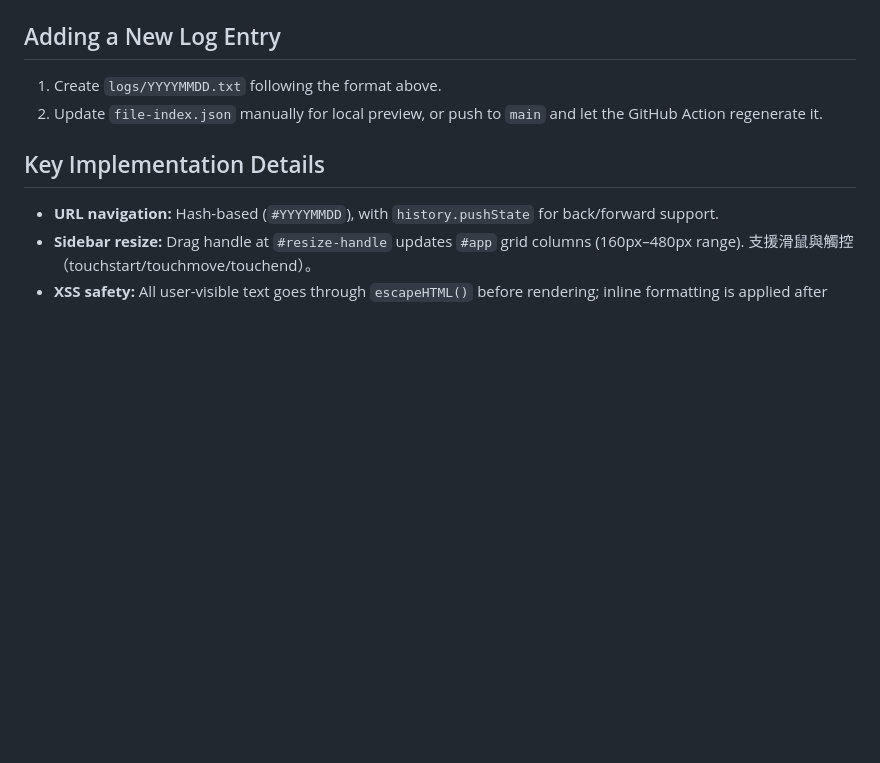
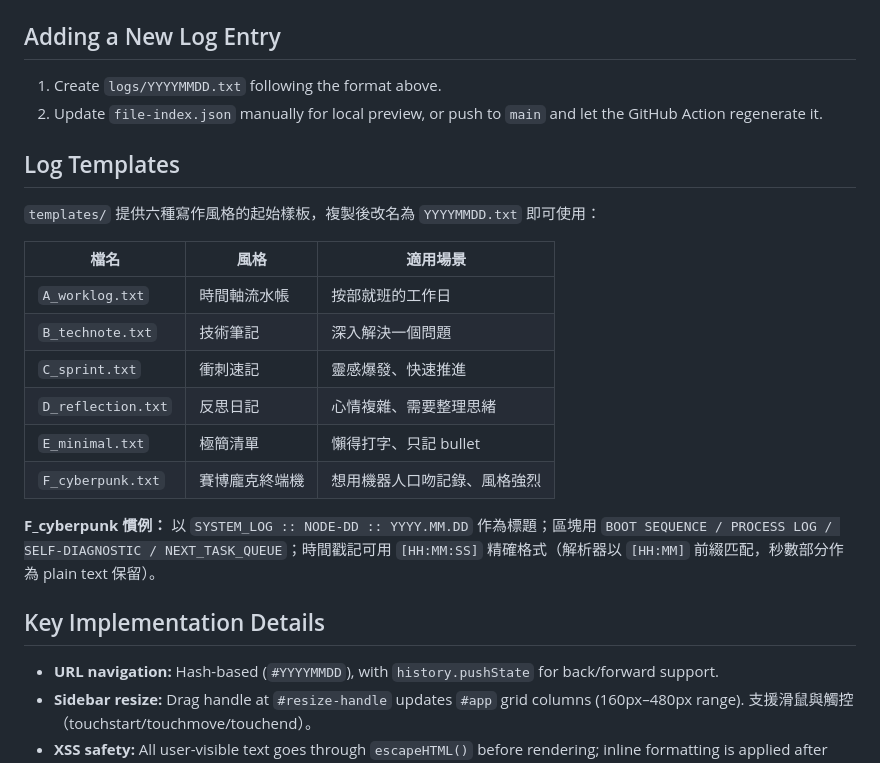
Before and after one commit to CCYu025/devlog, a Markdown page: CLAUDE.md, the part around the change. GitHub-like rendering; blank space fills up the shorter version.

Commit message:
docs: 更新 CLAUDE.md 新增 Log Templates 段落與 F_cyberpunk 說明
Co-Authored-By: Claude Sonnet 4.6 <noreply@anthropic.com>

```diff
--- a/CLAUDE.md
+++ b/CLAUDE.md
@@ -58,6 +58,21 @@ Files live in `logs/` and are named `YYYYMMDD.txt`. The parser in `app.js:parseL
 
 1. Create `logs/YYYYMMDD.txt` following the format above.
 2. Update `file-index.json` manually for local preview, or push to `main` and let the GitHub Action regenerate it.
+
+## Log Templates
+
+`templates/` 提供六種寫作風格的起始樣板，複製後改名為 `YYYYMMDD.txt` 即可使用：
+
+| 檔名 | 風格 | 適用場景 |
+|---|---|---|
+| `A_worklog.txt` | 時間軸流水帳 | 按部就班的工作日 |
+| `B_technote.txt` | 技術筆記 | 深入解決一個問題 |
+| `C_sprint.txt` | 衝刺速記 | 靈感爆發、快速推進 |
+| `D_reflection.txt` | 反思日記 | 心情複雜、需要整理思緒 |
+| `E_minimal.txt` | 極簡清單 | 懶得打字、只記 bullet |
+| `F_cyberpunk.txt` | 賽博龐克終端機 | 想用機器人口吻記錄、風格強烈 |
+
+**F_cyberpunk 慣例：** 以 `SYSTEM_LOG :: NODE-DD :: YYYY.MM.DD` 作為標題；區塊用 `BOOT SEQUENCE / PROCESS LOG / SELF-DIAGNOSTIC / NEXT_TASK_QUEUE`；時間戳記可用 `[HH:MM:SS]` 精確格式（解析器以 `[HH:MM]` 前綴匹配，秒數部分作為 plain text 保留）。
 
 ## Key Implementation Details
 
```
